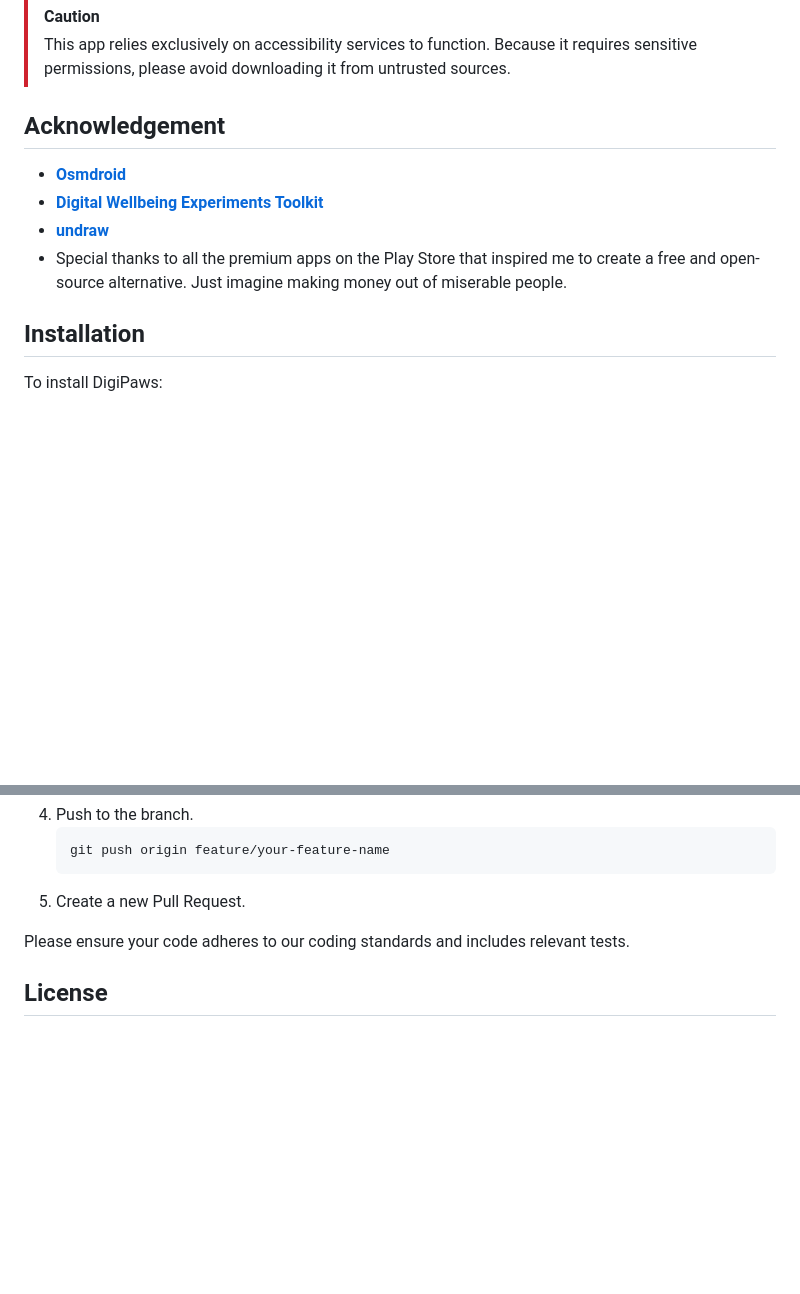
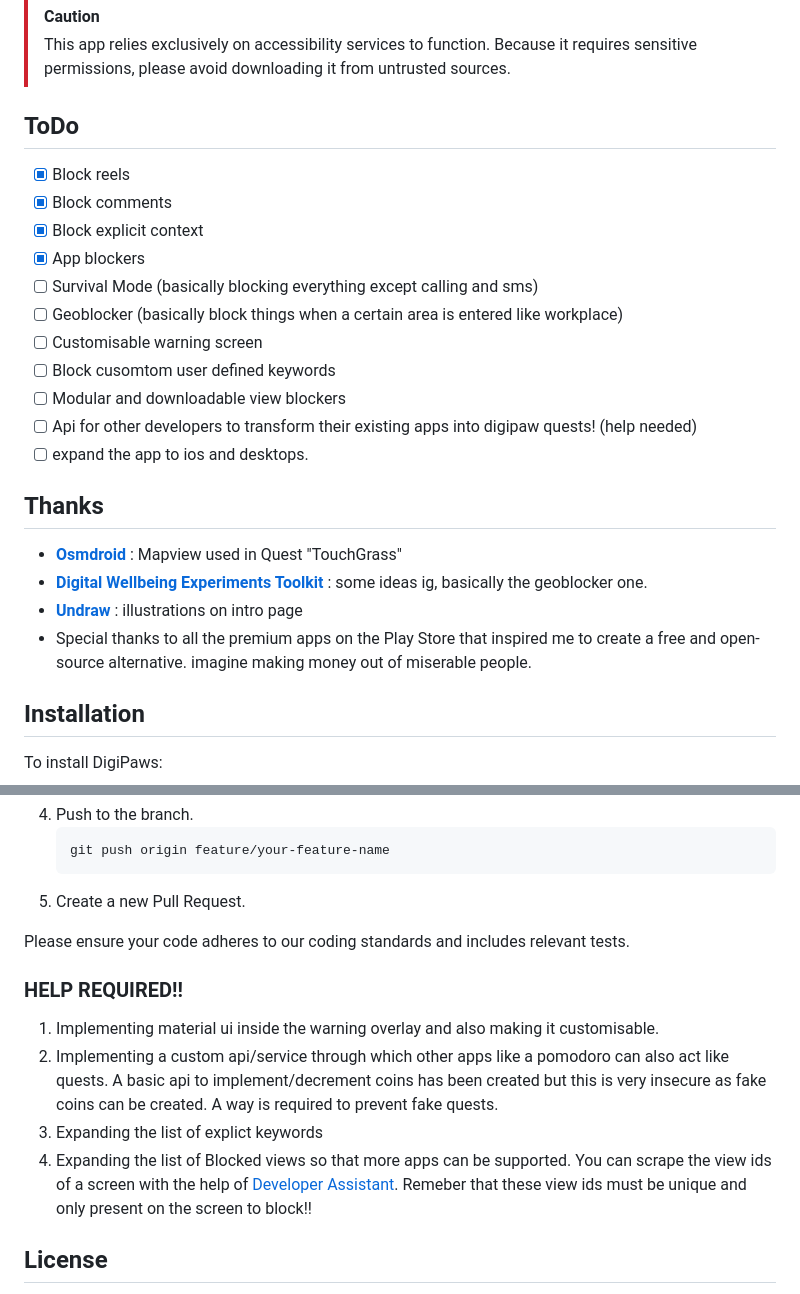
Before and after one commit to nethical6/digipaws, a Markdown page: Readme.md, 2 parts joined by grey strips. Rendered like a GitHub page; blank space fills up the shorter version.

```diff
--- a/Readme.md
+++ b/Readme.md
@@ -41,11 +41,23 @@ Hard Mode offers the most stringent control over app usage. In this mode, when y
 > [!CAUTION]
 > This app relies exclusively on accessibility services to function. Because it requires sensitive permissions, please avoid downloading it from untrusted sources.
 
-## Acknowledgement
-- [**Osmdroid**](https://github.com/osmdroid/osmdroid)
-- [**Digital Wellbeing Experiments Toolkit**](https://github.com/googlecreativelab/digital-wellbeing-experiments-toolkit)
-- [**undraw**](https://undraw.co)
-- Special thanks to all the premium apps on the Play Store that inspired me to create a free and open-source alternative. Just imagine making money out of miserable people.
+## ToDo
+- [x] Block reels
+- [x] Block comments
+- [x] Block explicit context
+- [x] App blockers
+- [ ] Survival Mode (basically blocking everything except calling and sms)
+- [ ] Geoblocker (basically block things when a certain area is entered like workplace)
+- [ ] Customisable warning screen
+- [ ] Block cusomtom user defined keywords
+- [ ] Modular and downloadable view blockers
+- [ ] Api for other developers to transform their existing apps into digipaw quests! (help needed)
+- [ ] expand the app to ios and desktops.
+## Thanks
+- [**Osmdroid**](https://github.com/osmdroid/osmdroid) : Mapview used in Quest "TouchGrass"
+- [**Digital Wellbeing Experiments Toolkit**](https://github.com/googlecreativelab/digital-wellbeing-experiments-toolkit) : some ideas ig, basically the geoblocker one.
+- [**Undraw**](https://undraw.co) : illustrations on intro page
+- Special thanks to all the premium apps on the Play Store that inspired me to create a free and open-source alternative. imagine making money out of miserable people.
 
 
 
@@ -83,6 +95,13 @@ We welcome contributions from the community! If you'd like to contribute, please
 
 Please ensure your code adheres to our coding standards and includes relevant tests.
 
+### HELP REQUIRED!!
+1. Implementing material ui inside the warning overlay and also making it customisable.
+2. Implementing a custom api/service through which other apps like a pomodoro can also act like quests. A basic api to implement/decrement coins has been created but this is very insecure as fake coins can be created. A way is required to prevent fake quests.
+3. Expanding the list of explict keywords
+4. Expanding the list of Blocked views so that more apps can be supported. You can scrape the view ids of a screen with the help of [Developer Assistant](https://play.google.com/store/apps/details?id=com.appsisle.developerassistant). Remeber that these view ids must be unique and only present on the screen to block!!
+
+
 ## License
 
 DigiPaws is licensed under the [GNU License](LICENSE). You are free to use, modify, and distribute this software in accordance with the license.
```
